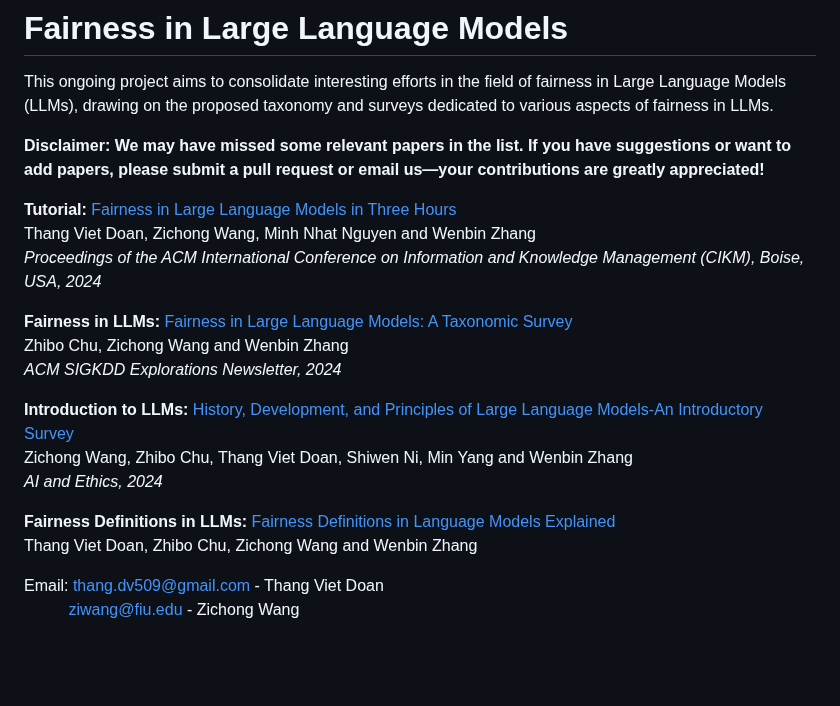
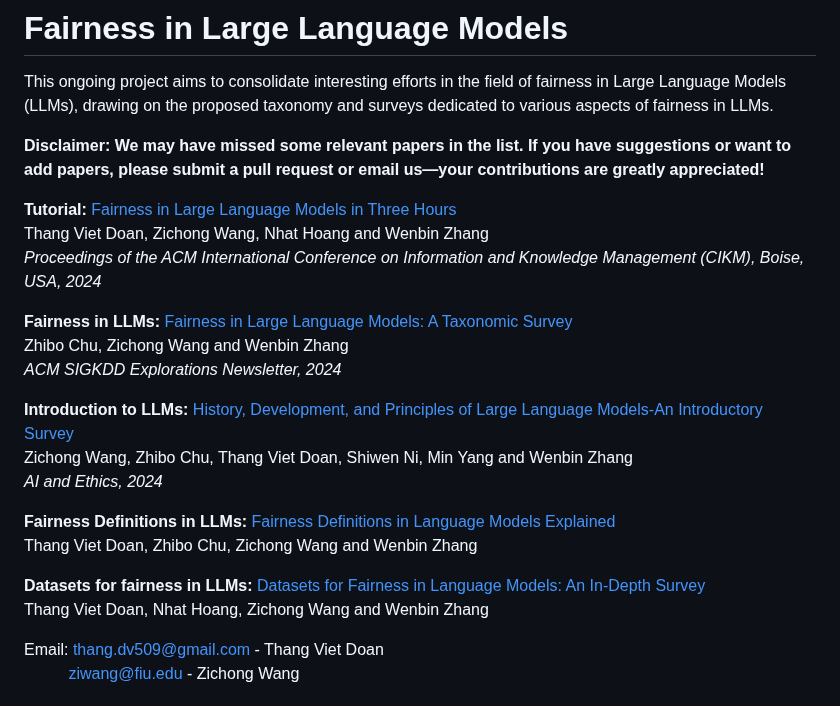
Before and after one commit to LavinWong/Fairness-in-Large-Language-Models, a Markdown page: README.md, the part around the change. Drawn GitHub-style; blank space fills up the shorter version.

```diff
--- a/README.md
+++ b/README.md
@@ -5,7 +5,7 @@ This ongoing project aims to consolidate interesting efforts in the field of fai
 **Disclaimer: We may have missed some relevant papers in the list. If you have suggestions or want to add papers, please submit a pull request or email us—your contributions are greatly appreciated!**
 
 **Tutorial:** [Fairness in Large Language Models in Three Hours](https://fairness-in-llms.github.io)<br>
-Thang Viet Doan, Zichong Wang, Minh Nhat Nguyen and Wenbin Zhang<br>
+Thang Viet Doan, Zichong Wang, Nhat Hoang and Wenbin Zhang<br>
 *Proceedings of the ACM International Conference on Information and Knowledge Management (CIKM), Boise, USA, 2024*
 
 **Fairness in LLMs:** [Fairness in Large Language Models: A Taxonomic Survey](https://dl.acm.org/doi/abs/10.1145/3682112.3682117)<br>
@@ -19,6 +19,9 @@ Zichong Wang, Zhibo Chu, Thang Viet Doan, Shiwen Ni, Min Yang and Wenbin Zhang<b
 
 **Fairness Definitions in LLMs:** [Fairness Definitions in Language Models Explained](https://arxiv.org/abs/2407.18454)<br>
 Thang Viet Doan, Zhibo Chu, Zichong Wang and Wenbin Zhang
+
+**Datasets for fairness in LLMs:** [Datasets for Fairness in Language Models: An In-Depth Survey]()<br>
+Thang Viet Doan, Nhat Hoang, Zichong Wang and Wenbin Zhang
 
 
 Email: thang.dv509@gmail.com - Thang Viet Doan<br>
```
